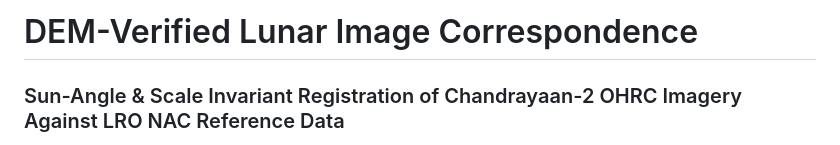
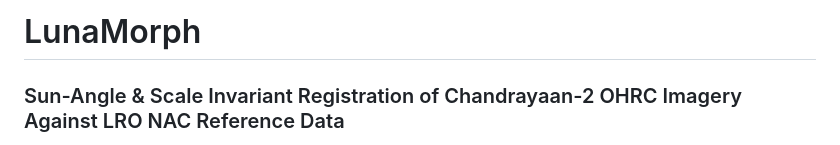
Before and after one commit to Satyajit-147/Lunar-Cross-Sensor-Image-Correspondance-SIH2026, a Markdown page: README.md, the part around the change. Drawn GitHub-style.

Commit message:
Rename project from DEM-Verified to LunaMorph

```diff
--- a/README.md
+++ b/README.md
@@ -1,4 +1,4 @@
-# DEM-Verified Lunar Image Correspondence
+# LunaMorph
 
 ### Sun-Angle & Scale Invariant Registration of Chandrayaan-2 OHRC Imagery Against LRO NAC Reference Data
 
```
